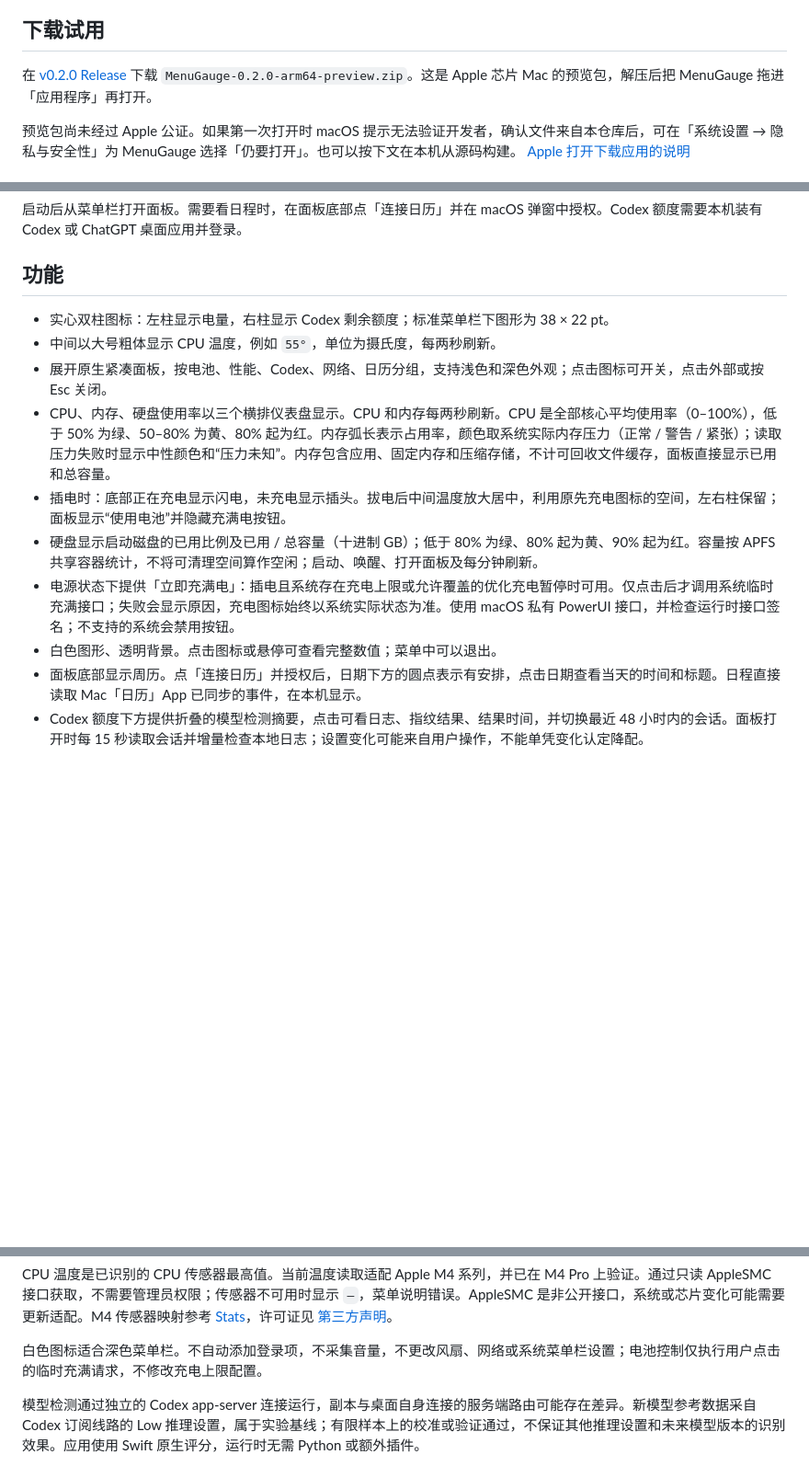
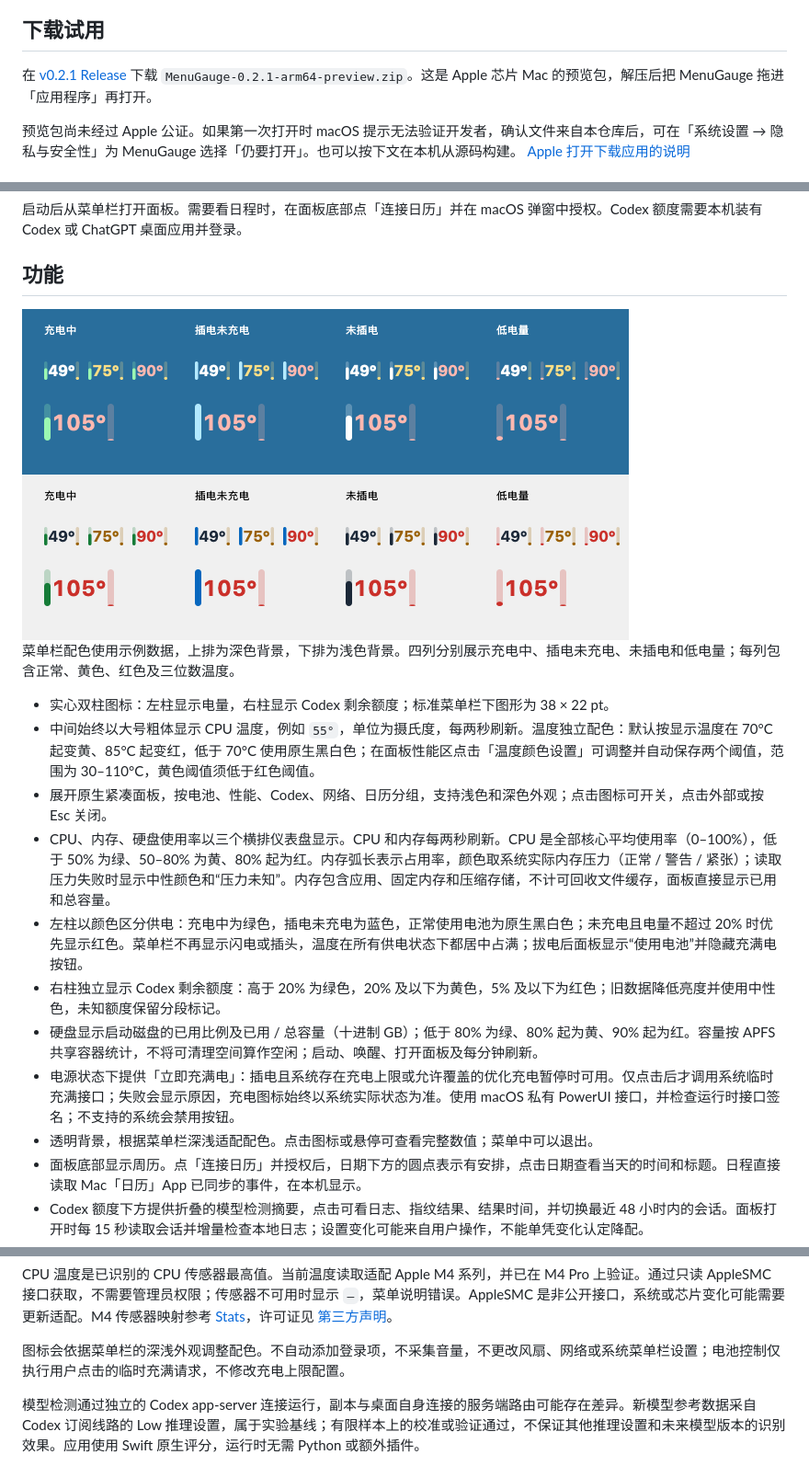
Before and after one commit to Yuang-Deng/MenuGauge, a Markdown page: README.md, 3 parts joined by grey strips. Shown at 92% size. Rendered like a GitHub page; pictures changed too: Assets/MenuGauge-menu-colors.png (added); blank space fills up the shorter version.

Commit message:
Add independent menu bar colors and temperature thresholds

```diff
--- a/README.md
+++ b/README.md
@@ -8,7 +8,7 @@ MenuGauge 是一个原生 macOS 菜单栏小工具。扫一眼能看电量、CPU
 
 ## 下载试用
 
-在 [v0.2.0 Release](https://github.com/Yuang-Deng/MenuGauge/releases/tag/v0.2.0) 下载 `MenuGauge-0.2.0-arm64-preview.zip`。这是 Apple 芯片 Mac 的预览包，解压后把 MenuGauge 拖进「应用程序」再打开。
+在 [v0.2.1 Release](https://github.com/Yuang-Deng/MenuGauge/releases/tag/v0.2.1) 下载 `MenuGauge-0.2.1-arm64-preview.zip`。这是 Apple 芯片 Mac 的预览包，解压后把 MenuGauge 拖进「应用程序」再打开。
 
 预览包尚未经过 Apple 公证。如果第一次打开时 macOS 提示无法验证开发者，确认文件来自本仓库后，可在「系统设置 → 隐私与安全性」为 MenuGauge 选择「仍要打开」。也可以按下文在本机从源码构建。 [Apple 打开下载应用的说明](https://support.apple.com/zh-cn/102445)
 
@@ -25,14 +25,19 @@ open 'dist/MenuGauge.app'
 
 ## 功能
 
+<img src="Assets/MenuGauge-menu-colors.png" width="660" alt="菜单栏供电状态、温度及额度独立配色，含深浅色与三位数温度示例">
+
+菜单栏配色使用示例数据，上排为深色背景，下排为浅色背景。四列分别展示充电中、插电未充电、未插电和低电量；每列包含正常、黄色、红色及三位数温度。
+
 - 实心双柱图标：左柱显示电量，右柱显示 Codex 剩余额度；标准菜单栏下图形为 38 × 22 pt。
-- 中间以大号粗体显示 CPU 温度，例如 `55°`，单位为摄氏度，每两秒刷新。
+- 中间始终以大号粗体显示 CPU 温度，例如 `55°`，单位为摄氏度，每两秒刷新。温度独立配色：默认按显示温度在 70°C 起变黄、85°C 起变红，低于 70°C 使用原生黑白色；在面板性能区点击「温度颜色设置」可调整并自动保存两个阈值，范围为 30–110°C，黄色阈值须低于红色阈值。
 - 展开原生紧凑面板，按电池、性能、Codex、网络、日历分组，支持浅色和深色外观；点击图标可开关，点击外部或按 Esc 关闭。
 - CPU、内存、硬盘使用率以三个横排仪表盘显示。CPU 和内存每两秒刷新。CPU 是全部核心平均使用率（0–100%），低于 50% 为绿、50–80% 为黄、80% 起为红。内存弧长表示占用率，颜色取系统实际内存压力（正常 / 警告 / 紧张）；读取压力失败时显示中性颜色和“压力未知”。内存包含应用、固定内存和压缩存储，不计可回收文件缓存，面板直接显示已用和总容量。
-- 插电时：底部正在充电显示闪电，未充电显示插头。拔电后中间温度放大居中，利用原先充电图标的空间，左右柱保留；面板显示“使用电池”并隐藏充满电按钮。
+- 左柱以颜色区分供电：充电中为绿色，插电未充电为蓝色，正常使用电池为原生黑白色；未充电且电量不超过 20% 时优先显示红色。菜单栏不再显示闪电或插头，温度在所有供电状态下都居中占满；拔电后面板显示“使用电池”并隐藏充满电按钮。
+- 右柱独立显示 Codex 剩余额度：高于 20% 为绿色，20% 及以下为黄色，5% 及以下为红色；旧数据降低亮度并使用中性色，未知额度保留分段标记。
 - 硬盘显示启动磁盘的已用比例及已用 / 总容量（十进制 GB）；低于 80% 为绿、80% 起为黄、90% 起为红。容量按 APFS 共享容器统计，不将可清理空间算作空闲；启动、唤醒、打开面板及每分钟刷新。
 - 电源状态下提供「立即充满电」：插电且系统存在充电上限或允许覆盖的优化充电暂停时可用。仅点击后才调用系统临时充满接口；失败会显示原因，充电图标始终以系统实际状态为准。使用 macOS 私有 PowerUI 接口，并检查运行时接口签名；不支持的系统会禁用按钮。
-- 白色图形、透明背景。点击图标或悬停可查看完整数值；菜单中可以退出。
+- 透明背景，根据菜单栏深浅适配配色。点击图标或悬停可查看完整数值；菜单中可以退出。
 - 面板底部显示周历。点「连接日历」并授权后，日期下方的圆点表示有安排，点击日期查看当天的时间和标题。日程直接读取 Mac「日历」App 已同步的事件，在本机显示。
 - Codex 额度下方提供折叠的模型检测摘要，点击可看日志、指纹结果、结果时间，并切换最近 48 小时内的会话。面板打开时每 15 秒读取会话并增量检查本地日志；设置变化可能来自用户操作，不能单凭变化认定降配。
 - 「检测」由用户手动发起，创建三个临时会话副本，沿用原会话的模型和推理级别生成数字并在本机评分，会使用 Codex 额度。原会话不会被追加探测消息，临时副本不出现在持久会话列表。探测进程关闭 Hooks、Shell 和网页搜索，拒绝授权请求；检测到工具尝试、超时或无有效回答时停止并说明原因，可点「停止」。Ultra 推理暂不支持。结果超过 30 分钟、账户或会话模型设置变化后标记过期。
@@ -43,7 +48,7 @@ Codex 额度复用本机 Codex 桌面应用的登录状态，通过其内置程
 
 CPU 温度是已识别的 CPU 传感器最高值。当前温度读取适配 Apple M4 系列，并已在 M4 Pro 上验证。通过只读 AppleSMC 接口获取，不需要管理员权限；传感器不可用时显示 `—`，菜单说明错误。AppleSMC 是非公开接口，系统或芯片变化可能需要更新适配。M4 传感器映射参考 [Stats](https://github.com/exelban/stats/blob/master/Modules/Sensors/values.swift)，许可证见 [第三方声明](THIRD_PARTY_NOTICES.txt)。
 
-白色图标适合深色菜单栏。不自动添加登录项，不采集音量，不更改风扇、网络或系统菜单栏设置；电池控制仅执行用户点击的临时充满请求，不修改充电上限配置。
+图标会依据菜单栏的深浅外观调整配色。不自动添加登录项，不采集音量，不更改风扇、网络或系统菜单栏设置；电池控制仅执行用户点击的临时充满请求，不修改充电上限配置。
 
 模型检测通过独立的 Codex app-server 连接运行，副本与桌面自身连接的服务端路由可能存在差异。新模型参考数据采自 Codex 订阅线路的 Low 推理设置，属于实验基线；有限样本上的校准或验证通过，不保证其他推理设置和未来模型版本的识别效果。应用使用 Swift 原生评分，运行时无需 Python 或额外插件。
 
```
Also changed, not shown: 10 other files.
